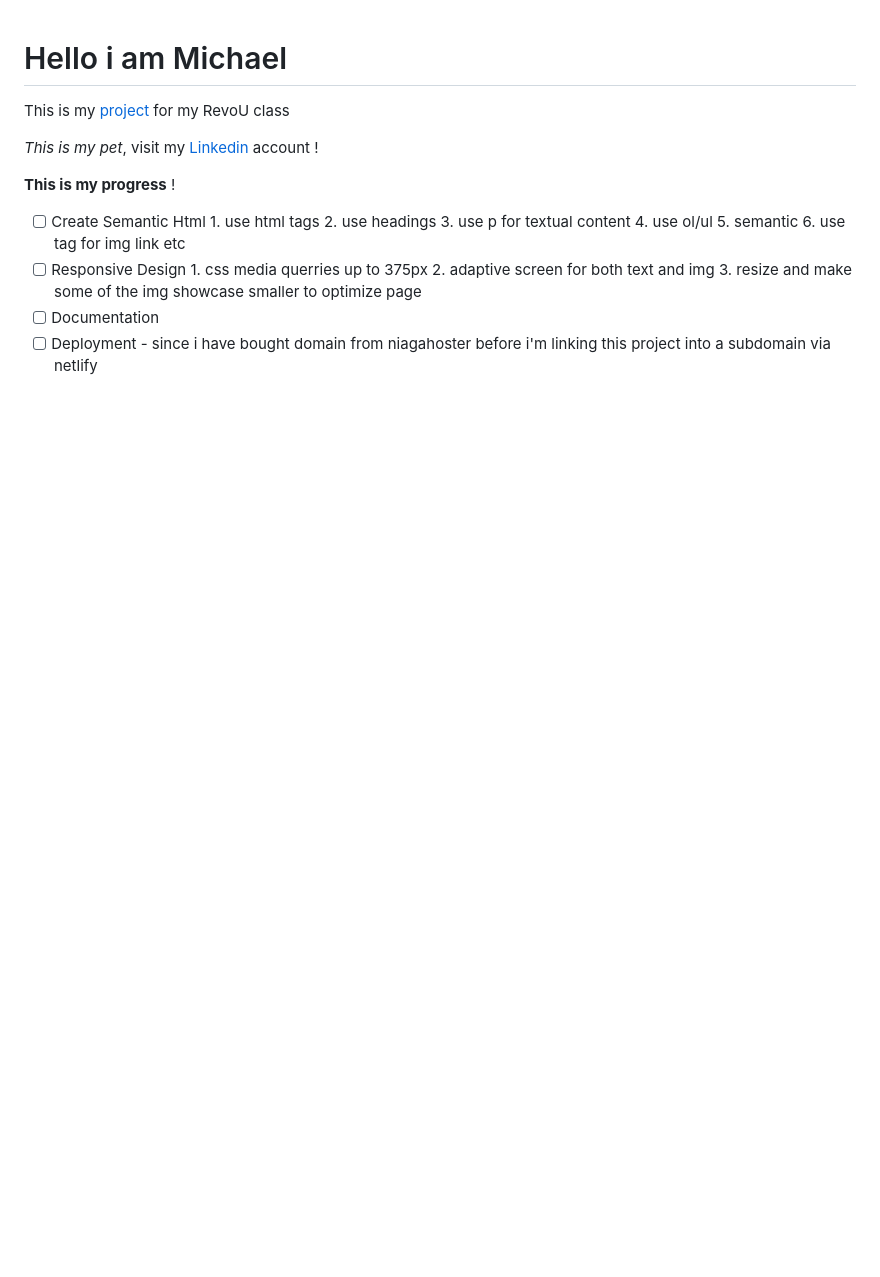
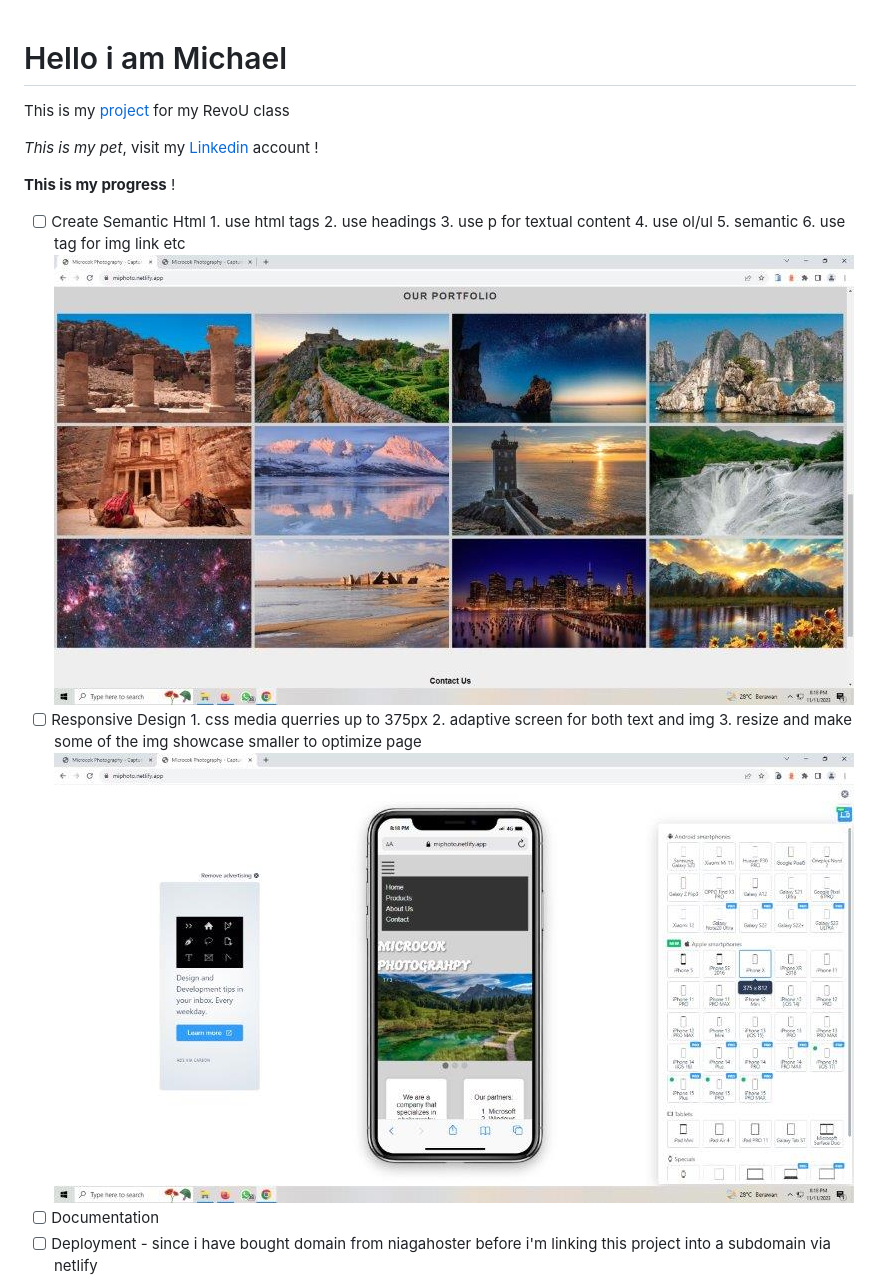
Before and after one commit to revou-fsse-3/milestone-1-michaelwahyudin, a Markdown page: README.md, the part around the change. GitHub-like rendering; pictures changed too: asset/ss3.jpg (added), asset/ss4.jpg (added); blank space fills up the shorter version.

```diff
--- a/README.md
+++ b/README.md
@@ -13,10 +13,12 @@ _This is my pet_, visit my [Linkedin](https://www.linkedin.com/in/michael-wahyud
         4. use ol/ul
         5. semantic
         6. use tag for img link etc
+    <img title="deployment md1" alt="deployment 1" src="/asset/ss4.jpg">
 - [ ] Responsive Design
         1. css media querries up to 375px
         2. adaptive screen for both text and img
         3. resize and make some of the img showcase smaller to optimize page
+         <img title="deployment md1" alt="deployment 1" src="/asset/ss3.jpg">
 - [ ] Documentation
 - [ ] Deployment - since i have bought domain from niagahoster before i'm linking this project into a subdomain via netlify
         <img title="deployment md1" alt="deployment 1" src="/asset/ss1.jpg">
```
